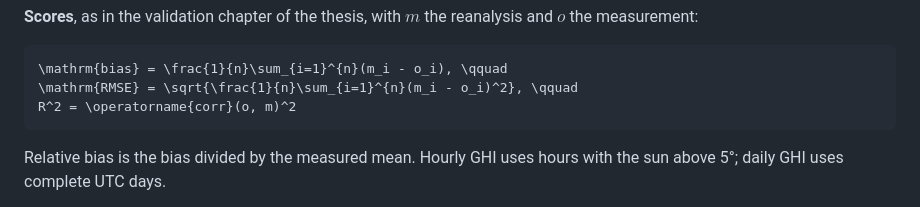
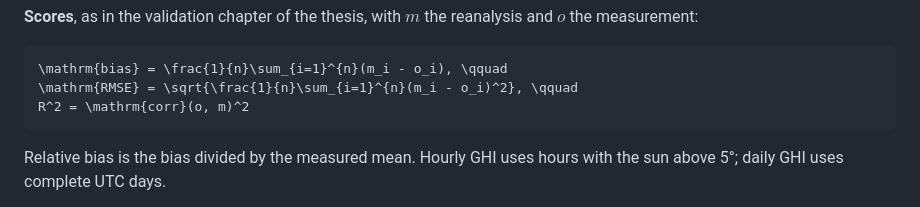
Before and after one commit to kwwaleszczynski-del/era5-check-pl, a Markdown page: README.md, the part around the change. GitHub-like rendering.

Commit message:
README: use \mathrm instead of \operatorname (not allowed in GitHub math)

````diff
--- a/README.md
+++ b/README.md
@@ -192,7 +192,7 @@ zero with the sun more than 10° up (recorder outages), are dropped.
 ```math
 \mathrm{bias} = \frac{1}{n}\sum_{i=1}^{n}(m_i - o_i), \qquad
 \mathrm{RMSE} = \sqrt{\frac{1}{n}\sum_{i=1}^{n}(m_i - o_i)^2}, \qquad
-R^2 = \operatorname{corr}(o, m)^2
+R^2 = \mathrm{corr}(o, m)^2
 ```
 
 Relative bias is the bias divided by the measured mean. Hourly GHI uses hours with the sun above 5°; daily GHI
````
